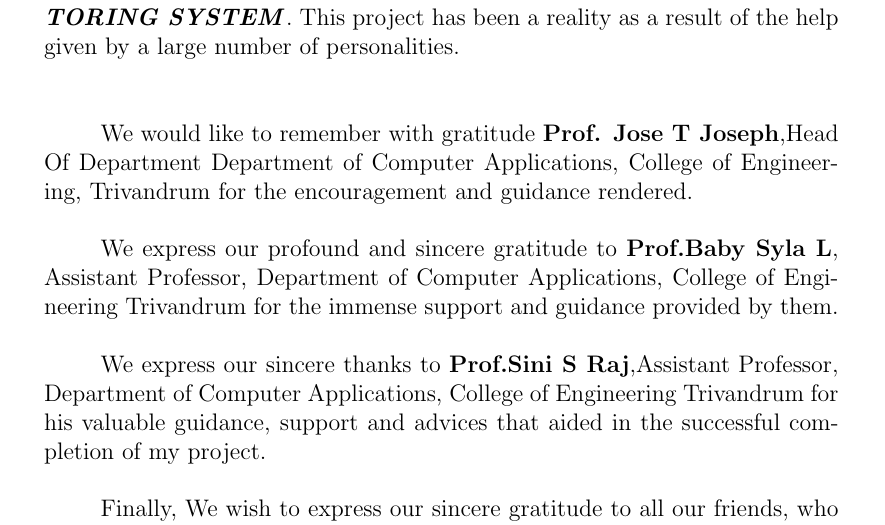
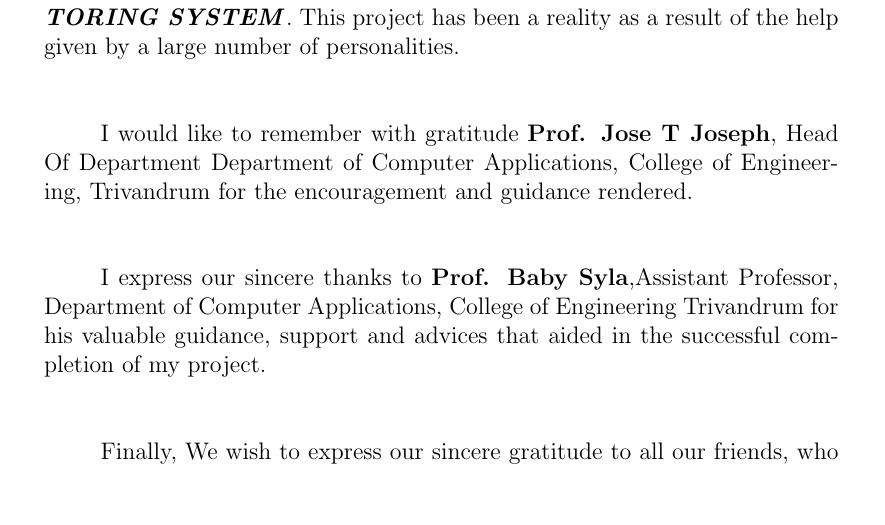
Before and after one commit to karuvally/project_green, a LaTeX document (doc/report/master.tex, which reads doc/report/acknowledgement.tex): part of page 3 of 9, cut so that both start at the same text, the shorter picture padded with empty space. Compiled offline with pdfLaTeX.

Commit message:
minor refactoring

```diff
--- a/doc/report/acknowledgement.tex
+++ b/doc/report/acknowledgement.tex
@@ -13,10 +13,17 @@
 This project has been a reality as a result of the help given by a large
 number of personalities.\\ \\
 
-\indent We would like to remember with gratitude \textbf{Prof. Jose T Joseph},Head Of Department Department of Computer Applications, College of Engineering, Trivandrum for the encouragement and guidance rendered.\\ \\
-\indent We express our profound and sincere gratitude to \textbf{Prof.Baby Syla L}, Assistant Professor, Department of Computer Applications, College of Engineering Trivandrum for the immense support and guidance provided by them.\\ \\
-\indent We express our sincere thanks to \textbf{Prof.Sini S Raj},Assistant Professor, Department of Computer Applications, College of Engineering Trivandrum for his valuable guidance, support and advices that aided in the successful completion of my project.\\ \\
-\indent Finally, We wish to express our sincere gratitude to all our friends, who directly or indirectly contributed in this venture. \\ \\
+\indent I would like to remember with gratitude \textbf{Prof. Jose T Joseph},
+Head Of Department Department of Computer Applications, College of Engineering,
+Trivandrum for the encouragement and guidance rendered.\\ \\
+
+\indent I express our sincere thanks to \textbf{Prof. Baby Syla},Assistant
+Professor, Department of Computer Applications, College of Engineering
+Trivandrum for his valuable guidance, support and advices that aided in the
+successful completion of my project.\\ \\
+
+\indent Finally, We wish to express our sincere gratitude to all our friends,
+who directly or indirectly contributed in this venture. \\ \\
 
 
 
```
Also changed, not shown: doc/report/acknowledgement.tex (2 more changed lines).
